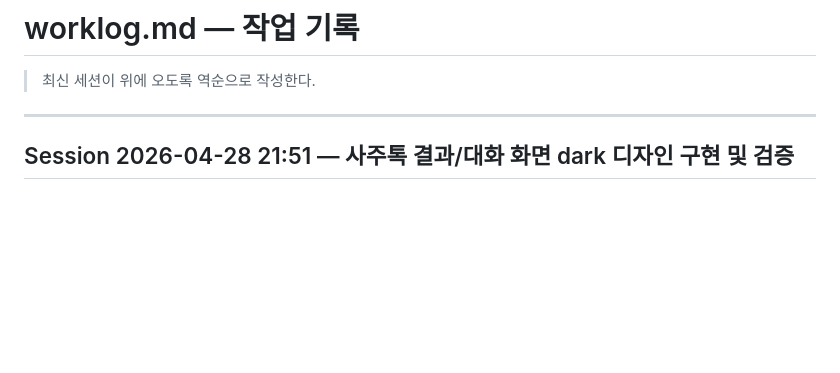
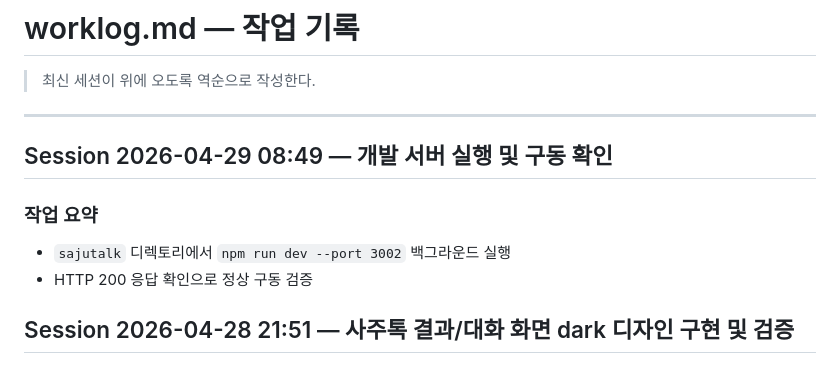
Before and after one commit to eugene-eee-hongkyu/four-pillars, a Markdown page: .harness/worklog.md, the part around the change. GitHub-like rendering; blank space fills up the shorter version.

Commit message:
worklog: 2026-04-29 세션 기록 (auto)

```diff
--- a/.harness/worklog.md
+++ b/.harness/worklog.md
@@ -3,6 +3,13 @@
 > 최신 세션이 위에 오도록 역순으로 작성한다.
 
 ---
+
+## Session 2026-04-29 08:49 — 개발 서버 실행 및 구동 확인
+
+### 작업 요약
+- `sajutalk` 디렉토리에서 `npm run dev --port 3002` 백그라운드 실행
+- HTTP 200 응답 확인으로 정상 구동 검증
+
 
 ## Session 2026-04-28 21:51 — 사주톡 결과/대화 화면 dark 디자인 구현 및 검증
 
```
Also changed, not shown: .harness/state.md (+3 -2 lines).
